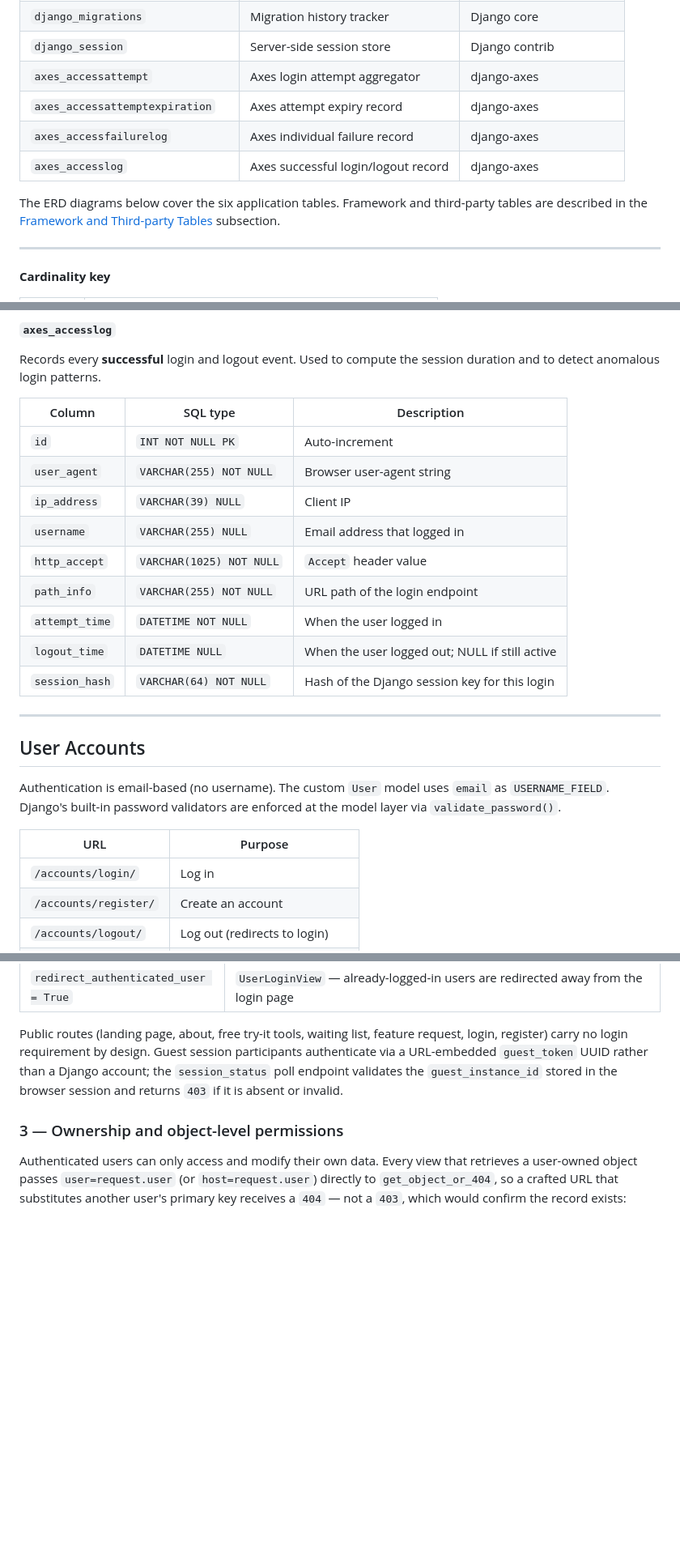
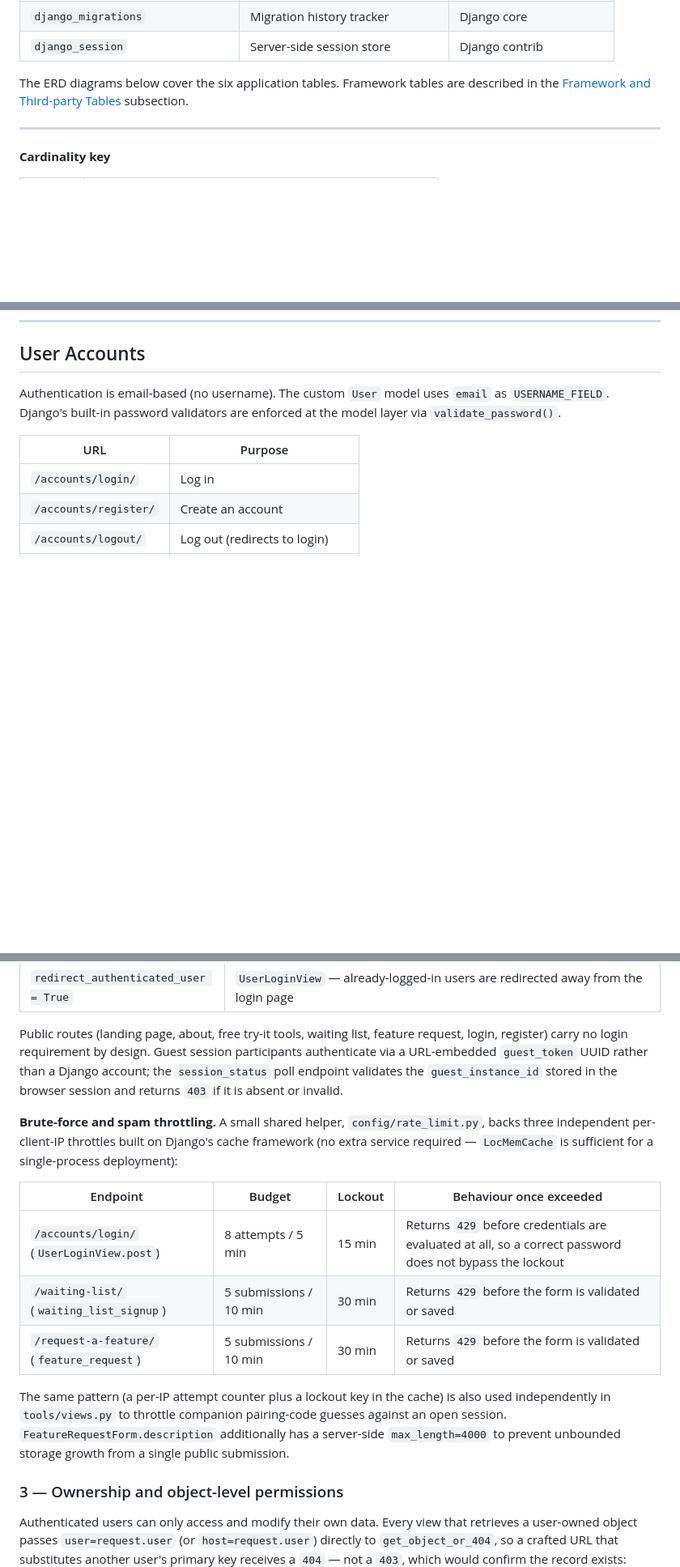
Before and after one commit to QualityLemons/Repo_KwaCart, a Markdown page: README.md, 3 parts joined by grey strips. Shown at 81% size. GitHub-like rendering; blank space fills up the shorter version.

```diff
--- a/README.md
+++ b/README.md
@@ -831,12 +832,8 @@ Django names every table `{app_label}_{model_name}` (lowercase). The mapping bet
 | `django_admin_log` | Django admin action log | Django contrib |
 | `django_migrations` | Migration history tracker | Django core |
 | `django_session` | Server-side session store | Django contrib |
-| `axes_accessattempt` | Axes login attempt aggregator | django-axes |
-| `axes_accessattemptexpiration` | Axes attempt expiry record | django-axes |
-| `axes_accessfailurelog` | Axes individual failure record | django-axes |
-| `axes_accesslog` | Axes successful login/logout record | django-axes |
-
-The ERD diagrams below cover the six application tables. Framework and third-party tables are described in the [Framework and Third-party Tables](#framework-and-third-party-tables) subsection.
+
+The ERD diagrams below cover the six application tables. Framework tables are described in the [Framework and Third-party Tables](#framework-and-third-party-tables) subsection.
 
 ---
 
@@ -1306,21 +1256,3 @@ Append-only log of every individual login failure. Unlike `axes_accessattempt` (
-##### `axes_accesslog`
-
-Records every **successful** login and logout event. Used to compute the session duration and to detect anomalous login patterns.
-
-| Column | SQL type | Description |
-|---|---|---|
-| `id` | `INT NOT NULL PK` | Auto-increment |
-| `user_agent` | `VARCHAR(255) NOT NULL` | Browser user-agent string |
-| `ip_address` | `VARCHAR(39) NULL` | Client IP |
-| `username` | `VARCHAR(255) NULL` | Email address that logged in |
-| `http_accept` | `VARCHAR(1025) NOT NULL` | `Accept` header value |
-| `path_info` | `VARCHAR(255) NOT NULL` | URL path of the login endpoint |
-| `attempt_time` | `DATETIME NOT NULL` | When the user logged in |
-| `logout_time` | `DATETIME NULL` | When the user logged out; NULL if still active |
-| `session_hash` | `VARCHAR(64) NOT NULL` | Hash of the Django session key for this login |
-
----
-
 ## User Accounts
 
 Authentication is email-based (no username). The custom `User` model uses `email` as `USERNAME_FIELD`. Django's built-in password validators are enforced at the model layer via `validate_password()`.
@@ -1481,6 +1413,16 @@ Every route that accesses or modifies user data is guarded before the view body
 
 Public routes (landing page, about, free try-it tools, waiting list, feature request, login, register) carry no login requirement by design. Guest session participants authenticate via a URL-embedded `guest_token` UUID rather than a Django account; the `session_status` poll endpoint validates the `guest_instance_id` stored in the browser session and returns `403` if it is absent or invalid.
 
+**Brute-force and spam throttling.** A small shared helper, `config/rate_limit.py`, backs three independent per-client-IP throttles built on Django's cache framework (no extra service required — `LocMemCache` is sufficient for a single-process deployment):
+
+| Endpoint | Budget | Lockout | Behaviour once exceeded |
+|---|---|---|---|
+| `/accounts/login/` (`UserLoginView.post`) | 8 attempts / 5 min | 15 min | Returns `429` before credentials are evaluated at all, so a correct password does not bypass the lockout |
+| `/waiting-list/` (`waiting_list_signup`) | 5 submissions / 10 min | 30 min | Returns `429` before the form is validated or saved |
+| `/request-a-feature/` (`feature_request`) | 5 submissions / 10 min | 30 min | Returns `429` before the form is validated or saved |
+
+The same pattern (a per-IP attempt counter plus a lockout key in the cache) is also used independently in `tools/views.py` to throttle companion pairing-code guesses against an open session. `FeatureRequestForm.description` additionally has a server-side `max_length=4000` to prevent unbounded storage growth from a single public submission.
+
 ### 3 — Ownership and object-level permissions
 
 Authenticated users can only access and modify their own data. Every view that retrieves a user-owned object passes `user=request.user` (or `host=request.user`) directly to `get_object_or_404`, so a crafted URL that substitutes another user's primary key receives a `404` — not a `403`, which would confirm the record exists:
```
Also changed, not shown: other parts of README.md (+23 -54 lines).
